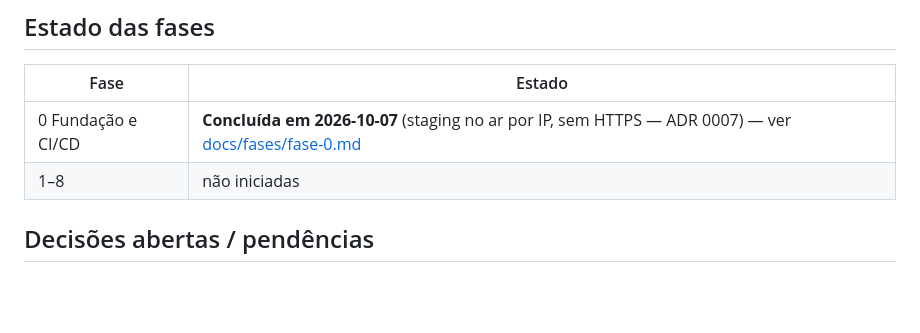
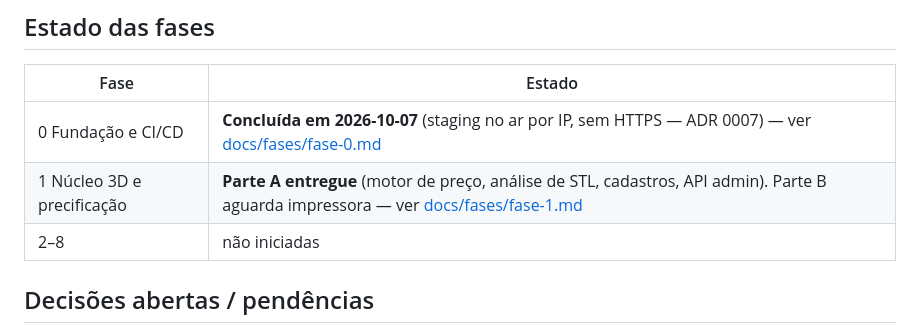
Before and after one commit to Jeff1984Sor/maya3d, a Markdown page: CLAUDE.md, the part around the change. Rendered like a GitHub page; blank space fills up the shorter version.

Commit message:
docs: fase 1 parte A
Co-Authored-By: Claude Opus 5.5 <noreply@anthropic.com>

```diff
--- a/CLAUDE.md
+++ b/CLAUDE.md
@@ -39,7 +39,8 @@ Especificação completa: [docs/especificacao/prompt-impressao3d.md](docs/especi
 | Fase | Estado |
 |---|---|
 | 0 Fundação e CI/CD | **Concluída em 2026-10-07** (staging no ar por IP, sem HTTPS — ADR 0007) — ver [docs/fases/fase-0.md](docs/fases/fase-0.md) |
-| 1–8 | não iniciadas |
+| 1 Núcleo 3D e precificação | **Parte A entregue** (motor de preço, análise de STL, cadastros, API admin). Parte B aguarda impressora — ver [docs/fases/fase-1.md](docs/fases/fase-1.md) |
+| 2–8 | não iniciadas |
 
 ## Decisões abertas / pendências
 - ADR 0003 (fatiador) e 0004 (gateway de cartão): propostos, a validar — ver `docs/adr/`.
```
Also changed, not shown: docs/fases/fase-1.md (added, +28 -0 lines).
